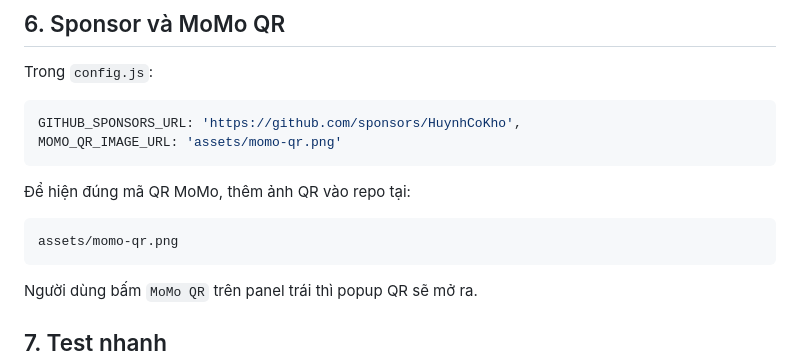
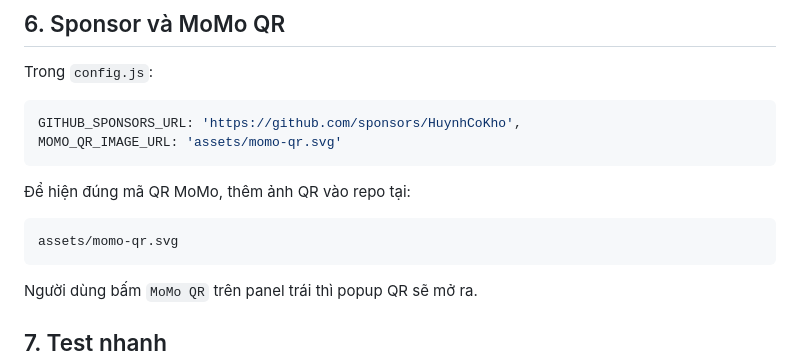
Before and after one commit to HuynhCoKho/SBVFAQ, a Markdown page: README.md, the part around the change. Rendered like a GitHub page.

Commit message:
Update MoMo QR documentation

````diff
--- a/README.md
+++ b/README.md
@@ -104,13 +104,13 @@ Trong `config.js`:
 
 ```js
 GITHUB_SPONSORS_URL: 'https://github.com/sponsors/HuynhCoKho',
-MOMO_QR_IMAGE_URL: 'assets/momo-qr.png'
+MOMO_QR_IMAGE_URL: 'assets/momo-qr.svg'
 ```
 
 Để hiện đúng mã QR MoMo, thêm ảnh QR vào repo tại:
 
 ```text
-assets/momo-qr.png
+assets/momo-qr.svg
 ```
 
 Người dùng bấm `MoMo QR` trên panel trái thì popup QR sẽ mở ra.
````
